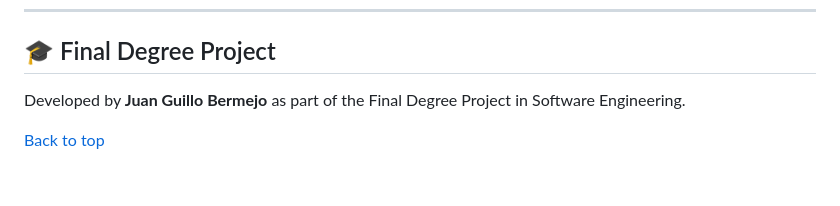
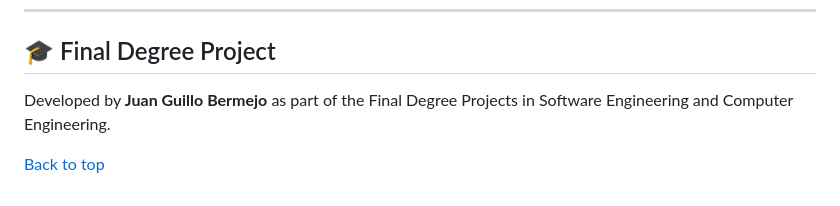
Before and after one commit to Gu1ll07/TFG, a Markdown page: README.md, the part around the change. Rendered like a GitHub page.

```diff
--- a/README.md
+++ b/README.md
@@ -351,6 +351,6 @@ You can also check my LinkedIn profile:
 
 ## 🎓 Final Degree Project
 
-Developed by **Juan Guillo Bermejo** as part of the Final Degree Project in Software Engineering.
+Developed by **Juan Guillo Bermejo** as part of the Final Degree Projects in Software Engineering and Computer Engineering.
 
 [Back to top](#top)
```
